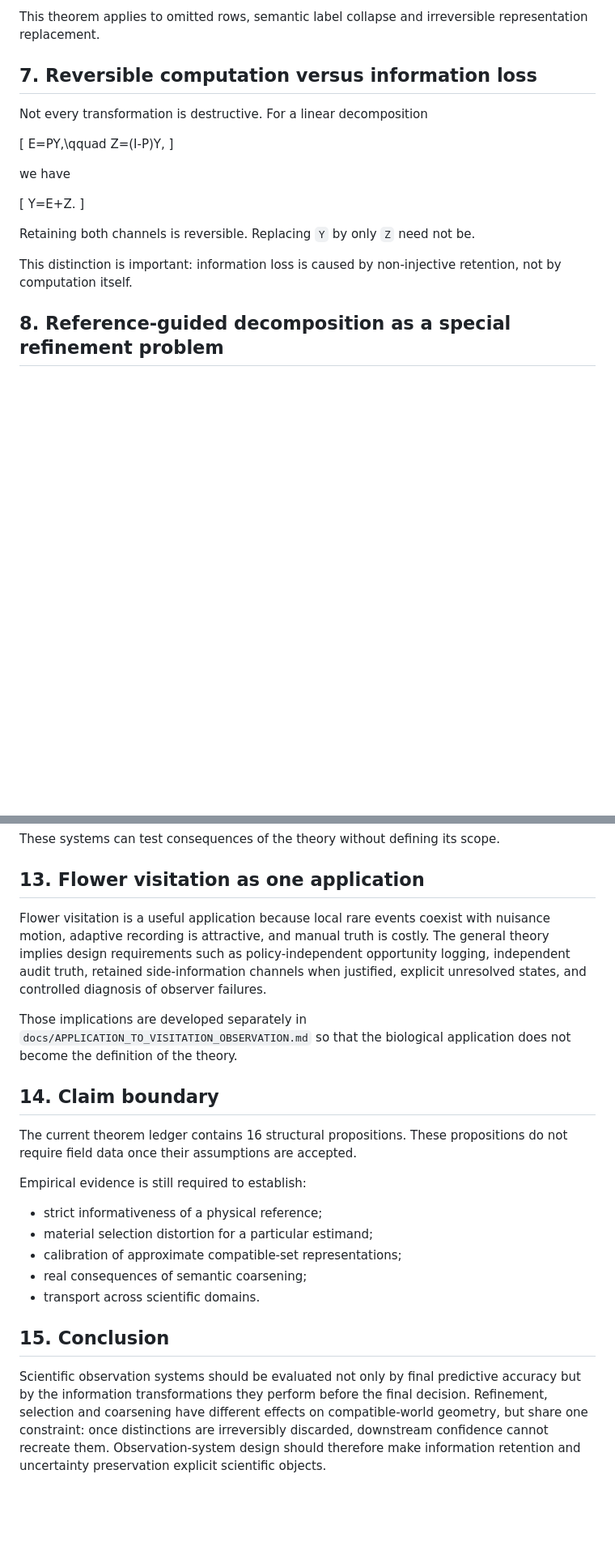
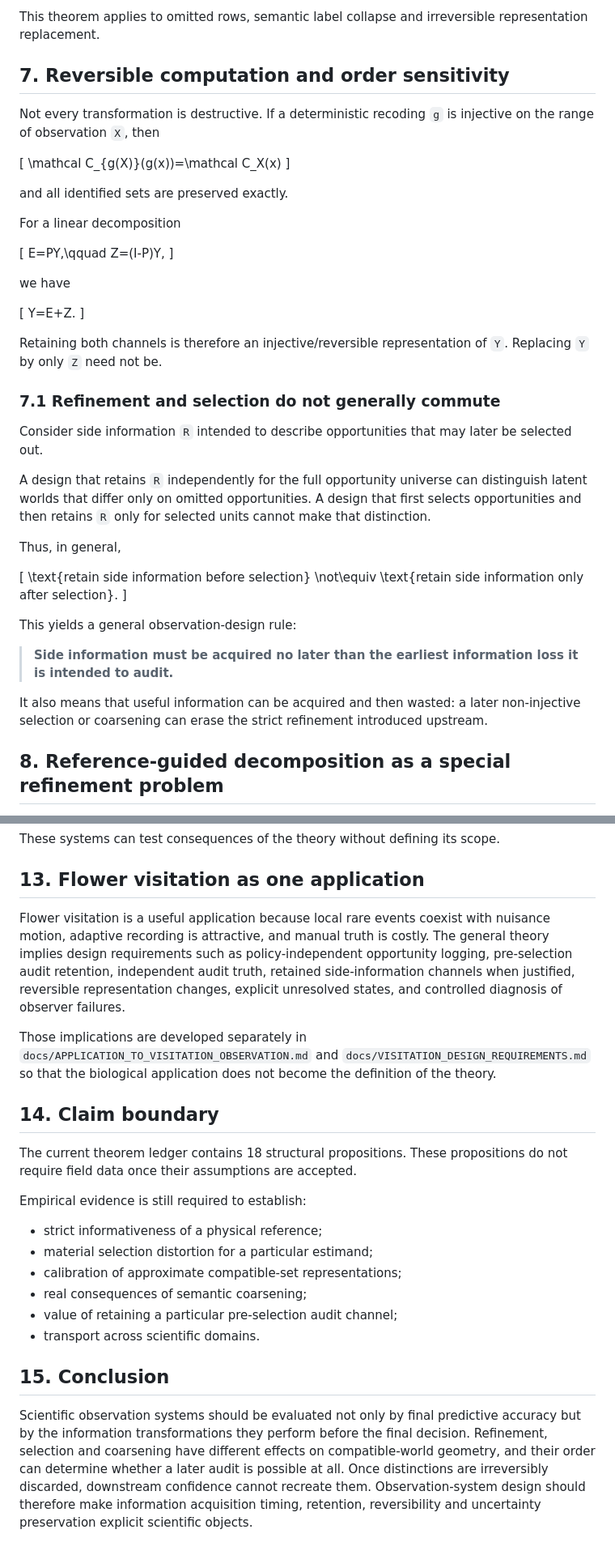
Before and after one commit to zuizui0223/v3, a Markdown page: manuscript/GENERAL_OBSERVATION_INFORMATION_THEORY_DRAFT.md, 2 parts joined by grey strips. Shown at 81% size. GitHub-like rendering; blank space fills up the shorter version.

Commit message:
Integrate order-sensitivity results into theory draft

```diff
--- a/manuscript/GENERAL_OBSERVATION_INFORMATION_THEORY_DRAFT.md
+++ b/manuscript/GENERAL_OBSERVATION_INFORMATION_THEORY_DRAFT.md
@@ -151,9 +153,17 @@ No post-processing of the already-collapsed object can recreate the lost distinc
 
 This theorem applies to omitted rows, semantic label collapse and irreversible representation replacement.
 
-## 7. Reversible computation versus information loss
+## 7. Reversible computation and order sensitivity
 
-Not every transformation is destructive. For a linear decomposition
+Not every transformation is destructive. If a deterministic recoding `g` is injective on the range of observation `X`, then
+
+\[
+\mathcal C_{g(X)}(g(x))=\mathcal C_X(x)
+\]
+
+and all identified sets are preserved exactly.
+
+For a linear decomposition
 
 \[
 E=PY,\qquad Z=(I-P)Y,
@@ -165,9 +175,27 @@ we have
 Y=E+Z.
 \]
 
-Retaining both channels is reversible. Replacing `Y` by only `Z` need not be.
+Retaining both channels is therefore an injective/reversible representation of `Y`. Replacing `Y` by only `Z` need not be.
 
-This distinction is important: information loss is caused by non-injective retention, not by computation itself.
+### 7.1 Refinement and selection do not generally commute
+
+Consider side information `R` intended to describe opportunities that may later be selected out.
+
+A design that retains `R` independently for the full opportunity universe can distinguish latent worlds that differ only on omitted opportunities. A design that first selects opportunities and then retains `R` only for selected units cannot make that distinction.
+
+Thus, in general,
+
+\[
+\text{retain side information before selection}
+\not\equiv
+\text{retain side information only after selection}.
+\]
+
+This yields a general observation-design rule:
+
+> **Side information must be acquired no later than the earliest information loss it is intended to audit.**
+
+It also means that useful information can be acquired and then wasted: a later non-injective selection or coarsening can erase the strict refinement introduced upstream.
 
 ## 8. Reference-guided decomposition as a special refinement problem
 
@@ -249,13 +281,13 @@ These systems can test consequences of the theory without defining its scope.
 
 ## 13. Flower visitation as one application
 
-Flower visitation is a useful application because local rare events coexist with nuisance motion, adaptive recording is attractive, and manual truth is costly. The general theory implies design requirements such as policy-independent opportunity logging, independent audit truth, retained side-information channels when justified, explicit unresolved states, and controlled diagnosis of observer failures.
+Flower visitation is a useful application because local rare events coexist with nuisance motion, adaptive recording is attractive, and manual truth is costly. The general theory implies design requirements such as policy-independent opportunity logging, pre-selection audit retention, independent audit truth, retained side-information channels when justified, reversible representation changes, explicit unresolved states, and controlled diagnosis of observer failures.
 
-Those implications are developed separately in `docs/APPLICATION_TO_VISITATION_OBSERVATION.md` so that the biological application does not become the definition of the theory.
+Those implications are developed separately in `docs/APPLICATION_TO_VISITATION_OBSERVATION.md` and `docs/VISITATION_DESIGN_REQUIREMENTS.md` so that the biological application does not become the definition of the theory.
 
 ## 14. Claim boundary
 
-The current theorem ledger contains 16 structural propositions. These propositions do not require field data once their assumptions are accepted.
+The current theorem ledger contains 18 structural propositions. These propositions do not require field data once their assumptions are accepted.
 
 Empirical evidence is still required to establish:
 
@@ -263,8 +295,9 @@ Empirical evidence is still required to establish:
 - material selection distortion for a particular estimand;
 - calibration of approximate compatible-set representations;
 - real consequences of semantic coarsening;
+- value of retaining a particular pre-selection audit channel;
 - transport across scientific domains.
 
 ## 15. Conclusion
 
-Scientific observation systems should be evaluated not only by final predictive accuracy but by the information transformations they perform before the final decision. Refinement, selection and coarsening have different effects on compatible-world geometry, but share one constraint: once distinctions are irreversibly discarded, downstream confidence cannot recreate them. Observation-system design should therefore make information retention and uncertainty preservation explicit scientific objects.
+Scientific observation systems should be evaluated not only by final predictive accuracy but by the information transformations they perform before the final decision. Refinement, selection and coarsening have different effects on compatible-world geometry, and their order can determine whether a later audit is possible at all. Once distinctions are irreversibly discarded, downstream confidence cannot recreate them. Observation-system design should therefore make information acquisition timing, retention, reversibility and uncertainty preservation explicit scientific objects.
```
Also changed, not shown: other parts of manuscript/GENERAL_OBSERVATION_INFORMATION_THEORY_DRAFT.md (+9 -3 lines).
